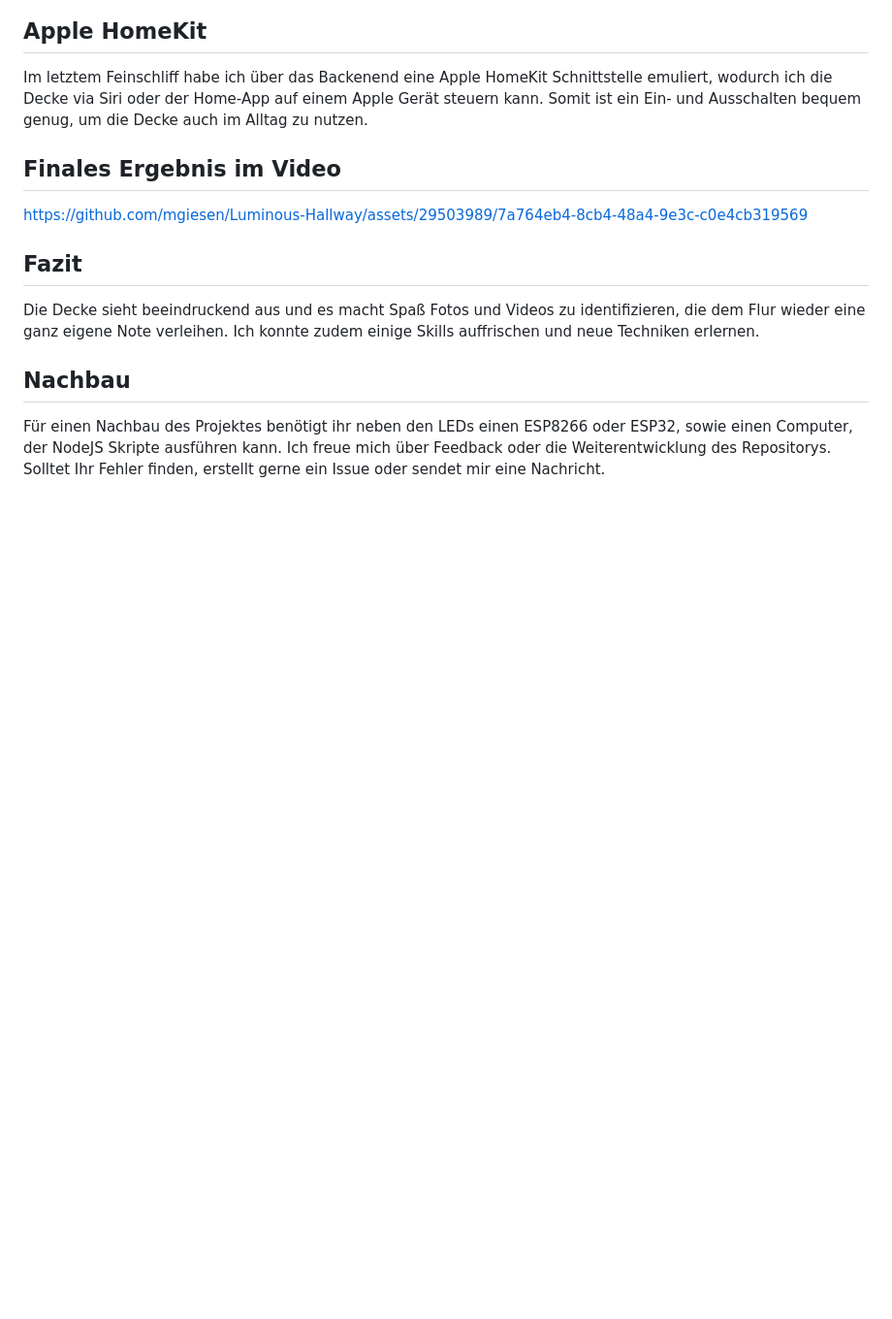
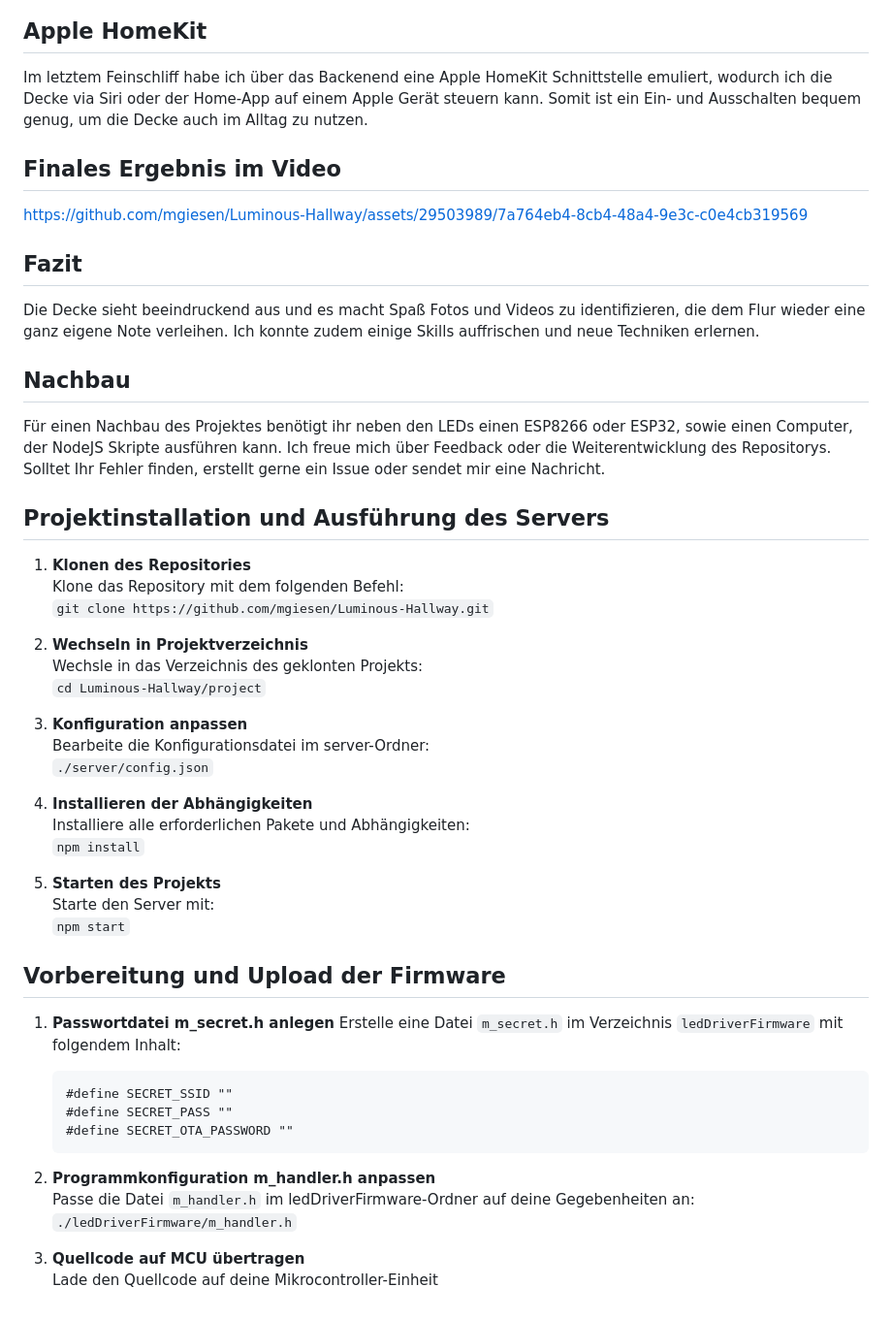
Before and after one commit to mgiesen/Luminous-Hallway, a Markdown page: README.md, the part around the change. Shown at 97% size. Drawn GitHub-style; blank space fills up the shorter version.

Commit message:
Add installation and setup instructions for the project

````diff
--- a/README.md
+++ b/README.md
@@ -75,3 +75,43 @@ Die Decke sieht beeindruckend aus und es macht Spaß Fotos und Videos zu identif
 ## Nachbau
 
 Für einen Nachbau des Projektes benötigt ihr neben den LEDs einen ESP8266 oder ESP32, sowie einen Computer, der NodeJS Skripte ausführen kann. Ich freue mich über Feedback oder die Weiterentwicklung des Repositorys. Solltet Ihr Fehler finden, erstellt gerne ein Issue oder sendet mir eine Nachricht.
+
+## Projektinstallation und Ausführung des Servers
+
+1. **Klonen des Repositories**
+   Klone das Repository mit dem folgenden Befehl:
+    `git clone https://github.com/mgiesen/Luminous-Hallway.git`
+
+1. **Wechseln in Projektverzeichnis**
+   Wechsle in das Verzeichnis des geklonten Projekts:
+    `cd Luminous-Hallway/project`
+
+1. **Konfiguration anpassen**
+   Bearbeite die Konfigurationsdatei im server-Ordner:
+   `./server/config.json`
+
+1. **Installieren der Abhängigkeiten**
+   Installiere alle erforderlichen Pakete und Abhängigkeiten:
+    `npm install`
+
+1. **Starten des Projekts**
+   Starte den Server mit:
+    `npm start`
+
+## Vorbereitung und Upload der Firmware
+
+1. **Passwortdatei m_secret.h anlegen**
+   Erstelle eine Datei `m_secret.h` im Verzeichnis `ledDriverFirmware` mit folgendem Inhalt:
+
+   ```
+   #define SECRET_SSID ""
+   #define SECRET_PASS ""
+   #define SECRET_OTA_PASSWORD ""
+   ```
+
+1. **Programmkonfiguration m_handler.h anpassen**
+   Passe die Datei `m_handler.h` im ledDriverFirmware-Ordner auf deine Gegebenheiten an:
+   `./ledDriverFirmware/m_handler.h`
+
+1. **Quellcode auf MCU übertragen**
+   Lade den Quellcode auf deine Mikrocontroller-Einheit
````
